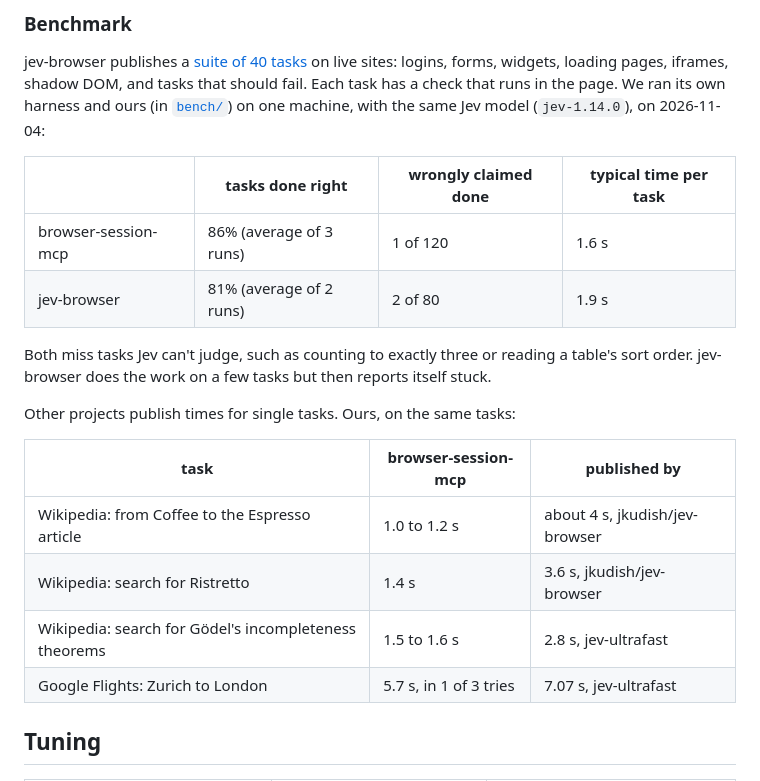
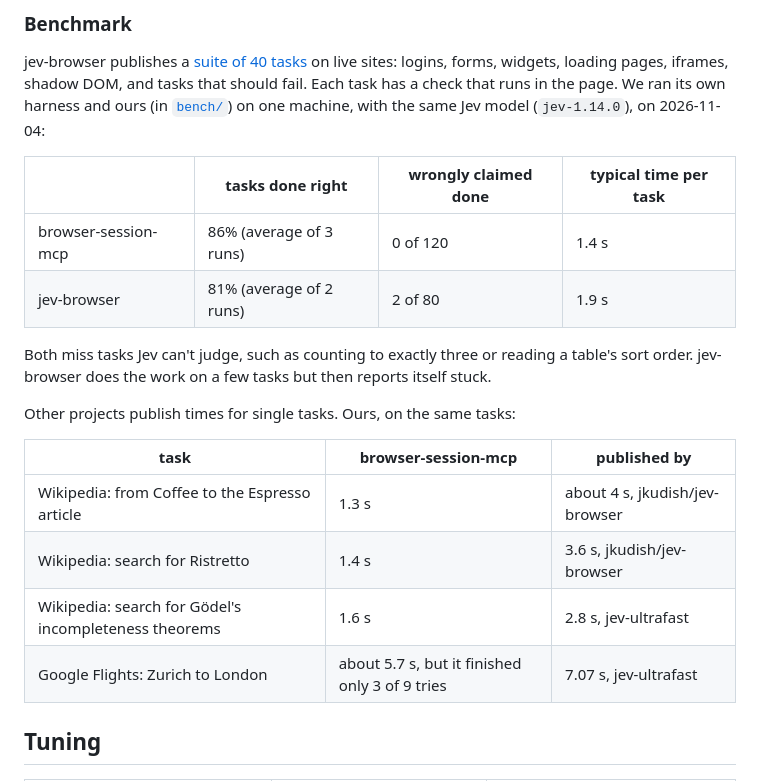
Before and after one commit to xav-ie/browser-session-mcp, a Markdown page: docs/jev.md, the part around the change. GitHub-like rendering.

Commit message:
docs: benchmark numbers with grouping

```diff
--- a/docs/jev.md
+++ b/docs/jev.md
@@ -222,7 +222,7 @@ same Jev model (`jev-1.14.0`), on 2026-11-04:
 
 | | tasks done right | wrongly claimed done | typical time per task |
 |---|---|---|---|
-| browser-session-mcp | 86% (average of 3 runs) | 1 of 120 | 1.6 s |
+| browser-session-mcp | 86% (average of 3 runs) | 0 of 120 | 1.4 s |
 | jev-browser | 81% (average of 2 runs) | 2 of 80 | 1.9 s |
 
 Both miss tasks Jev can't judge, such as counting to exactly three or
@@ -233,10 +233,10 @@ Other projects publish times for single tasks. Ours, on the same tasks:
 
 | task | browser-session-mcp | published by |
 |---|---|---|
-| Wikipedia: from Coffee to the Espresso article | 1.0 to 1.2 s | about 4 s, jkudish/jev-browser |
+| Wikipedia: from Coffee to the Espresso article | 1.3 s | about 4 s, jkudish/jev-browser |
 | Wikipedia: search for Ristretto | 1.4 s | 3.6 s, jkudish/jev-browser |
-| Wikipedia: search for Gödel's incompleteness theorems | 1.5 to 1.6 s | 2.8 s, jev-ultrafast |
-| Google Flights: Zurich to London | 5.7 s, in 1 of 3 tries | 7.07 s, jev-ultrafast |
+| Wikipedia: search for Gödel's incompleteness theorems | 1.6 s | 2.8 s, jev-ultrafast |
+| Google Flights: Zurich to London | about 5.7 s, but it finished only 3 of 9 tries | 7.07 s, jev-ultrafast |
 
 ## Tuning
 
```
